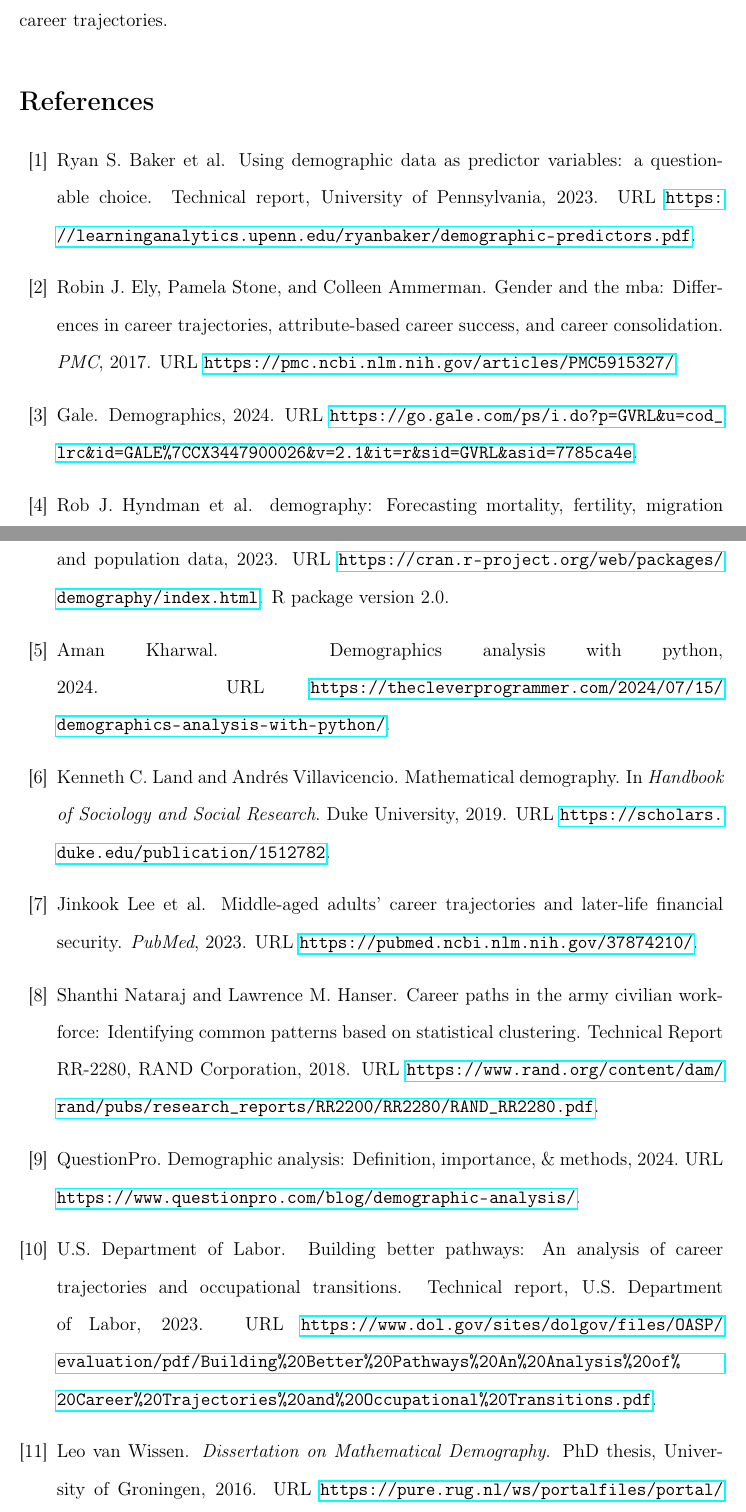
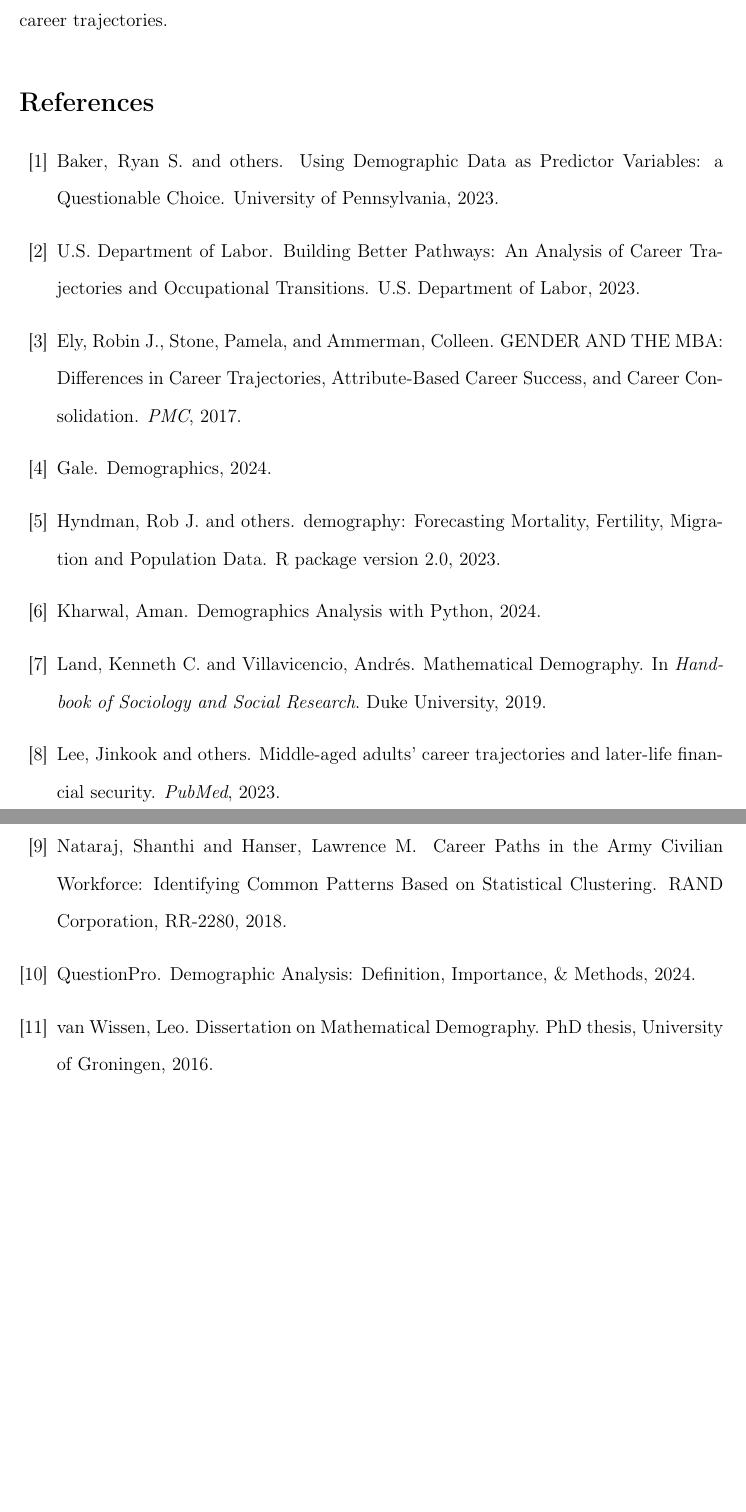
Before and after one commit to uva-bi-sdad/ari.methods_of_career_trajectory_analysis, a LaTeX document (main.tex, which reads descriptive_and_classification_methods/demographic_analysis.tex, descriptive_and_classification_methods/references.bib): two parts of pages 40 and 41 of 368, joined at a grey line, cut so that both start at the same text, the shorter picture padded with empty space. Compiled offline with pdfLaTeX.

Commit message:
Updates from Overleaf

```diff
--- a/descriptive_and_classification_methods/demographic_analysis.tex
+++ b/descriptive_and_classification_methods/demographic_analysis.tex
@@ -163,7 +169,60 @@
 
 \paragraph{Policy Evaluation} The findings could serve as a baseline for evaluating the impact of future diversity, equity, and inclusion initiatives within the officer corps, allowing the Army to assess whether new policies are effectively reducing demographic disparities in career trajectories.
 
-\bibliographystyle{apalike}
-\bibliography{references}
+\begin{thebibliography}{99}
+
+\bibitem{baker2023demographic}
+Baker, Ryan S. and others.
+\newblock Using Demographic Data as Predictor Variables: a Questionable Choice.
+\newblock University of Pennsylvania, 2023.
+
+\bibitem{dol2023building}
+U.S. Department of Labor.
+\newblock Building Better Pathways: An Analysis of Career Trajectories and Occupational Transitions.
+\newblock U.S. Department of Labor, 2023.
+
+\bibitem{ely2017gender}
+Ely, Robin J., Stone, Pamela, and Ammerman, Colleen.
+\newblock GENDER AND THE MBA: Differences in Career Trajectories, Attribute-Based Career Success, and Career Consolidation.
+\newblock \emph{PMC}, 2017.
+
+\bibitem{gale2024demographics}
+Gale.
+\newblock Demographics, 2024.
+
+\bibitem{hyndman2023demography}
+Hyndman, Rob J. and others.
+\newblock demography: Forecasting Mortality, Fertility, Migration and Population Data.
+\newblock R package version 2.0, 2023.
+
+\bibitem{kharwal2024demographics}
+Kharwal, Aman.
+\newblock Demographics Analysis with Python, 2024.
+
+\bibitem{land2019mathematical}
+Land, Kenneth C. and Villavicencio, Andrés.
+\newblock Mathematical Demography.
+\newblock In \emph{Handbook of Sociology and Social Research}. Duke University, 2019.
+
+\bibitem{lee2023middle}
+Lee, Jinkook and others.
+\newblock Middle-aged adults' career trajectories and later-life financial security.
+\newblock \emph{PubMed}, 2023.
+
+\bibitem{nataraj2018career}
+Nataraj, Shanthi and Hanser, Lawrence M.
+\newblock Career Paths in the Army Civilian Workforce: Identifying Common Patterns Based on Statistical Clustering.
+\newblock RAND Corporation, RR-2280, 2018.
+
+\bibitem{questionpro2024demographic}
+QuestionPro.
+\newblock Demographic Analysis: Definition, Importance, \& Methods, 2024.
+
+\bibitem{vanwissen2016dissertation}
+van Wissen, Leo.
+\newblock Dissertation on Mathematical Demography.
+\newblock PhD thesis, University of Groningen, 2016.
+
+\end{thebibliography}
 
 \end{document}
--- a/descriptive_and_classification_methods/references.bib
+++ /dev/null
@@ -1,32 +0,0 @@
-@techreport{dol2023building,
-  title       = {Building Better Pathways: An Analysis of Career Trajectories and Occupational Transitions},
-  author      = {{U.S. Department of Labor}},
-  year        = {2023},
-  institution = {U.S. Department of Labor},
-  url         = {https://www.dol.gov/sites/dolgov/files/OASP/evaluation/pdf/Building%20Better%20Pathways%20An%20Analysis%20of%20Career%20Trajectories%20and%20Occupational%20Transitions.pdf}
-}
-
-@misc{questionpro2024demographic,
-  title  = {Demographic Analysis: Definition, Importance, \& Methods},
-  author = {{QuestionPro}},
-  year   = {2024},
-  url    = {https://www.questionpro.com/blog/demographic-analysis/}
-}
-
-@techreport{baker2023demographic,
-  title       = {Using Demographic Data as Predictor Variables: a Questionable Choice},
-  author      = {Baker, Ryan S. and others},
-  year        = {2023},
-  institution = {University of Pennsylvania},
-  url         = {https://learninganalytics.upenn.edu/ryanbaker/demographic-predictors.pdf}
-}
-
-@misc{gale2024demographics,
-  title  = {Demographics},
-  author = {{Gale}},
-  year   = {2024},
-  url    = {https://go.gale.com/ps/i.do?p=GVRL&u=cod_lrc&id=GALE%7CCX3447900026&v=2.1&it=r&sid=GVRL&asid=7785ca4e}
-}
-
-@techreport{nataraj2018career,
-  title       = {Career Paths in the Army Civilian Workforce: Identifying Common Patterns Based on Statistical Clustering},
@@ -37,16 +0,0 @@
-  url         = {https://www.rand.org/content/dam/rand/pubs/research_reports/RR2200/RR2280/RAND_RR2280.pdf}
-}
-
-@misc{hyndman2023demography,
-  title  = {demography: Forecasting Mortality, Fertility, Migration and Population Data},
-  author = {Hyndman, Rob J. and others},
-  year   = {2023},
-  note   = {R package version 2.0},
-  url    = {https://cran.r-project.org/web/packages/demography/index.html}
-}
-
-@misc{kharwal2024demographics,
-  title  = {Demographics Analysis with Python},
-  author = {Kharwal, Aman},
-  year   = {2024},
-  url    = {https://thecleverprogrammer.com/2024/07/15/demographics-analysis-with-python/}
@@ -61,17 +0,0 @@
-  url       = {https://scholars.duke.edu/publication/1512782}
-}
-
-@article{lee2023middle,
-  title   = {Middle-aged adults' career trajectories and later-life financial security},
-  author  = {Lee, Jinkook and others},
-  journal = {PubMed},
-  year    = {2023},
-  url     = {https://pubmed.ncbi.nlm.nih.gov/37874210/}
-}
-
-@article{ely2017gender,
-  title   = {GENDER AND THE MBA: Differences in Career Trajectories, Attribute-Based Career Success, and Career Consolidation},
-  author  = {Ely, Robin J. and Stone, Pamela and Ammerman, Colleen},
-  journal = {PMC},
-  year    = {2017},
-  url     = {https://pmc.ncbi.nlm.nih.gov/articles/PMC5915327/}
@@ -85,2 +0,0 @@
-  url    = {https://pure.rug.nl/ws/portalfiles/portal/10068130/c1.pdf}
-}
```
Also changed, not shown: descriptive_and_classification_methods/career_path_mapping.tex (+1 -1 lines), descriptive_and_classification_methods/job_classification.tex (+1 -1 lines), main.tex (+4 -0 lines), modeling_and_simulation/modeling_and_simulation.tex (added, +6 -0 lines), network_and_relationship_analysis/mentorship_and_sponsorship_studies.tex (+1 -1 lines), network_and_relationship_analysis/network_and_relationship_analysis.tex (added, +6 -0 lines), network_and_relationship_analysis/social_network_analysis.tex (+1 -1 lines), policy_and_impact_evaluation/policy_and_impact_evaluation.tex (added, +6 -0 lines), quantitative_performance_and_outcomes/quantitative_performance_and_outcomes.tex (added, +6 -0 lines), descriptive_and_classification_methods/demographic_analysis.tex (32 more changed lines), descriptive_and_classification_methods/references.bib (19 more changed lines). Lines whose indentation alone changed are shown as unchanged.
